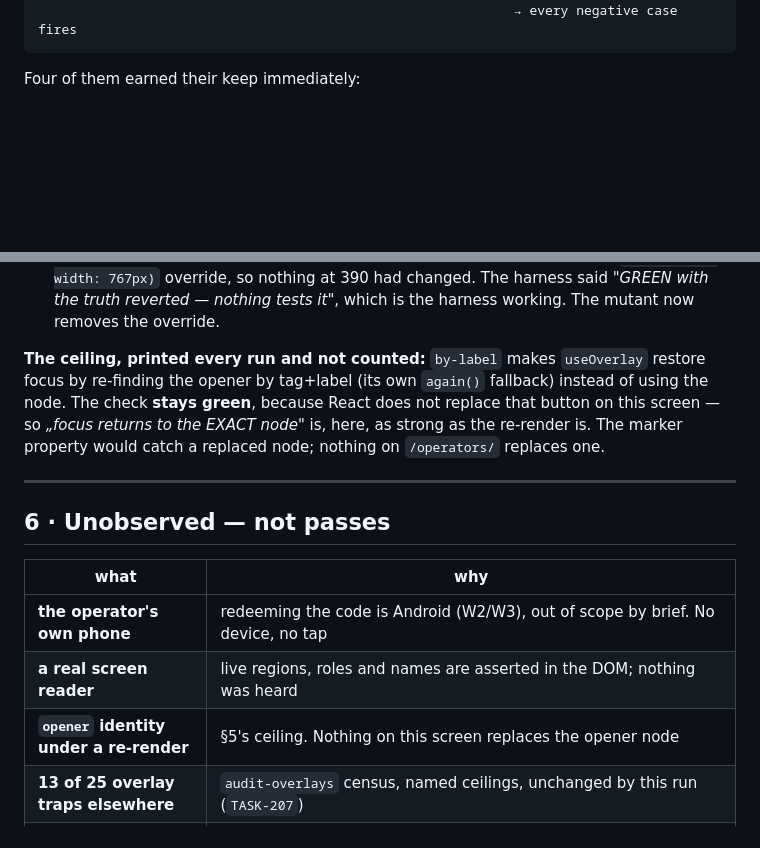
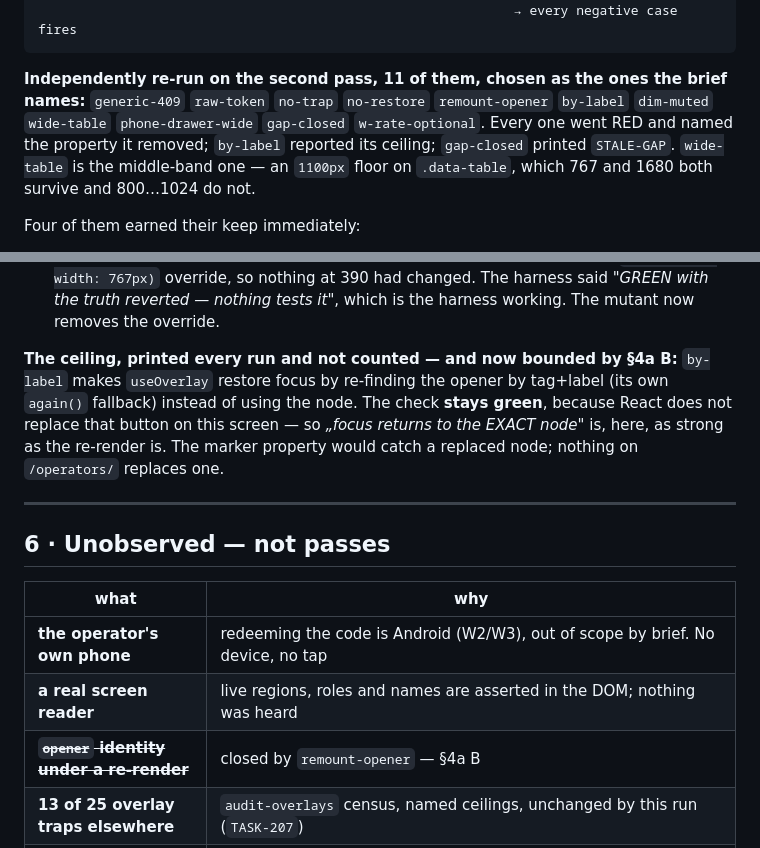
Before and after one commit to proximata/nfc-timesheets, a Markdown page: backlog/docs/VERDICT-W1-UI.md, 2 parts joined by grey strips. Drawn GitHub-style; blank space fills up the shorter version.

````diff
--- a/backlog/docs/VERDICT-W1-UI.md
+++ b/backlog/docs/VERDICT-W1-UI.md
@@ -155,6 +219,13 @@ dot-not-word    gap-closed      phone-drawer-wide
 w-rate-optional w-rate-nohint   w-rate-passes   w-generic-error w-no-link
                                                              → every negative case fires
 ```
+
+**Independently re-run on the second pass, 11 of them, chosen as the ones the brief names:**
+`generic-409` `raw-token` `no-trap` `no-restore` `remount-opener` `by-label` `dim-muted`
+`wide-table` `phone-drawer-wide` `gap-closed` `w-rate-optional`. Every one went RED and named
+the property it removed; `by-label` reported its ceiling; `gap-closed` printed `STALE-GAP`.
+`wide-table` is the middle-band one — an `1100px` floor on `.data-table`, which 767 and 1680
+both survive and 800…1024 do not.
 
 Four of them earned their keep immediately:
 
@@ -172,7 +243,7 @@ Four of them earned their keep immediately:
   *"GREEN with the truth reverted — nothing tests it"*, which is the harness working. The
   mutant now removes the override.
 
-**The ceiling, printed every run and not counted:** `by-label` makes `useOverlay` restore focus
+**The ceiling, printed every run and not counted — and now bounded by §4a B:** `by-label` makes `useOverlay` restore focus
 by re-finding the opener by tag+label (its own `again()` fallback) instead of using the node.
 The check **stays green**, because React does not replace that button on this screen — so
 *„focus returns to the EXACT node"* is, here, as strong as the re-render is. The marker
@@ -186,7 +257,7 @@ property would catch a replaced node; nothing on `/operators/` replaces one.
 |---|---|
 | **the operator's own phone** | redeeming the code is Android (W2/W3), out of scope by brief. No device, no tap |
 | **a real screen reader** | live regions, roles and names are asserted in the DOM; nothing was heard |
-| **`opener` identity under a re-render** | §5's ceiling. Nothing on this screen replaces the opener node |
+| ~~**`opener` identity under a re-render**~~ | closed by `remount-opener` — §4a B |
 | **13 of 25 overlay traps elsewhere** | `audit-overlays` census, named ceilings, unchanged by this run (`TASK-207`) |
 | **decisions 41–44** | still PROPOSED. `check-worker-form` measures the screen AS BUILT and rules on nothing; if the owner rules against 41, that file is the list of sentences that come back out |
 
````
Also changed, not shown: other parts of backlog/docs/VERDICT-W1-UI.md (+66 -2 lines).
